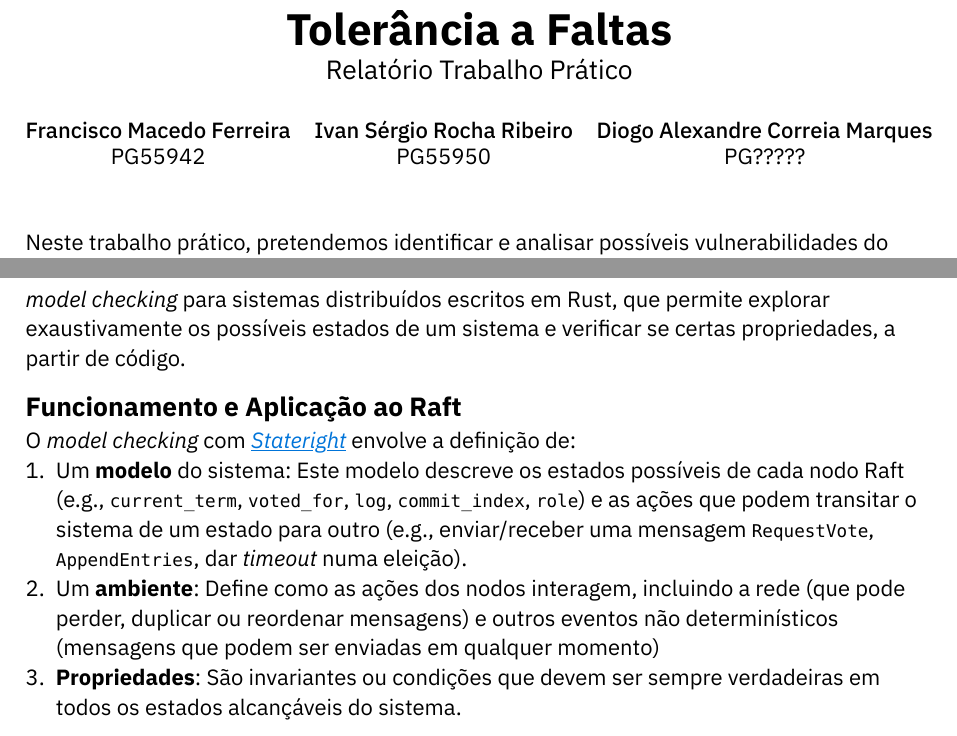
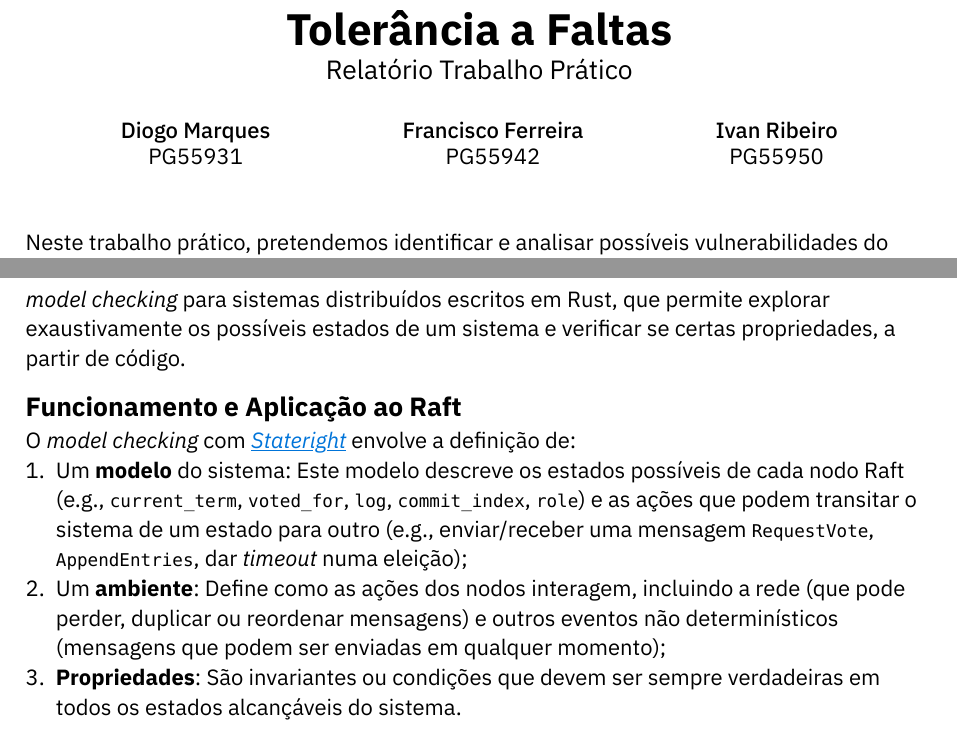
Before and after one commit to chicoferreira/pessi-raft, a Typst document (report/report.typ): two parts of pages 1 and 2 of 5, joined at a grey line, cut so that both start at the same text. The pictures show the PDF file report/report.pdf that the author committed with the source.

Commit message:
Report minimal changes

```diff
--- a/report/report.typ
+++ b/report/report.typ
@@ -18,10 +18,10 @@
     ),
     grid(
       columns: 3,
-      column-gutter: 1fr,
-      name_and_number[Francisco Macedo Ferreira][PG55942],
-      name_and_number[Ivan Sérgio Rocha Ribeiro][PG55950],
-      name_and_number[Diogo Alexandre Correia Marques][PG?????],
+      column-gutter: 6em,
+      name_and_number[Diogo Marques][PG55931],
+      name_and_number[Francisco Ferreira][PG55942],
+      name_and_number[Ivan Ribeiro][PG55950],
     )
   ),
 )
```
Also changed, not shown: report/report.pdf, report/report.typ (4 more changed lines).
